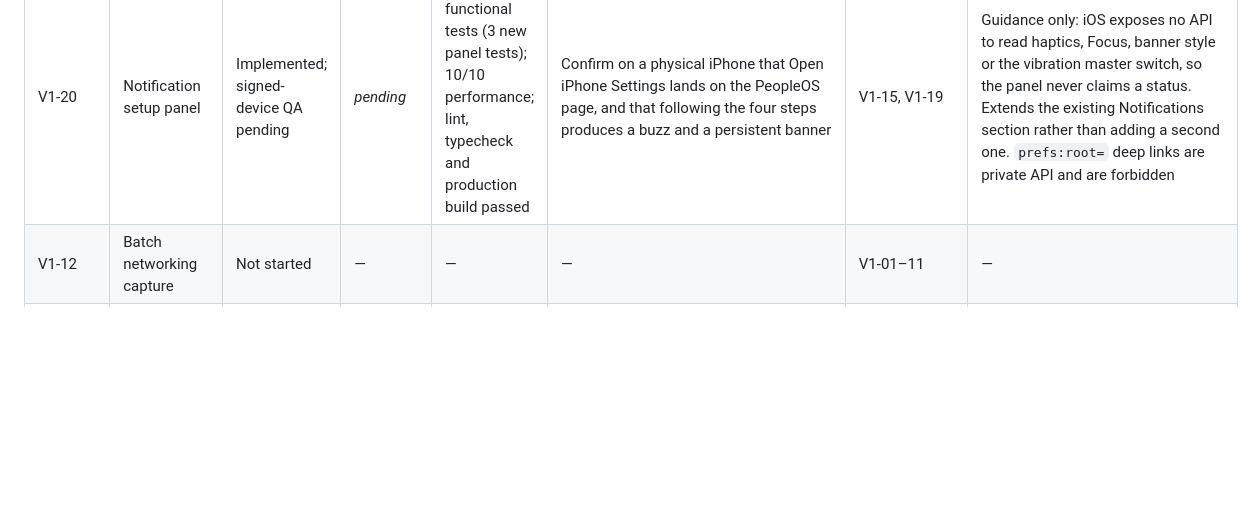
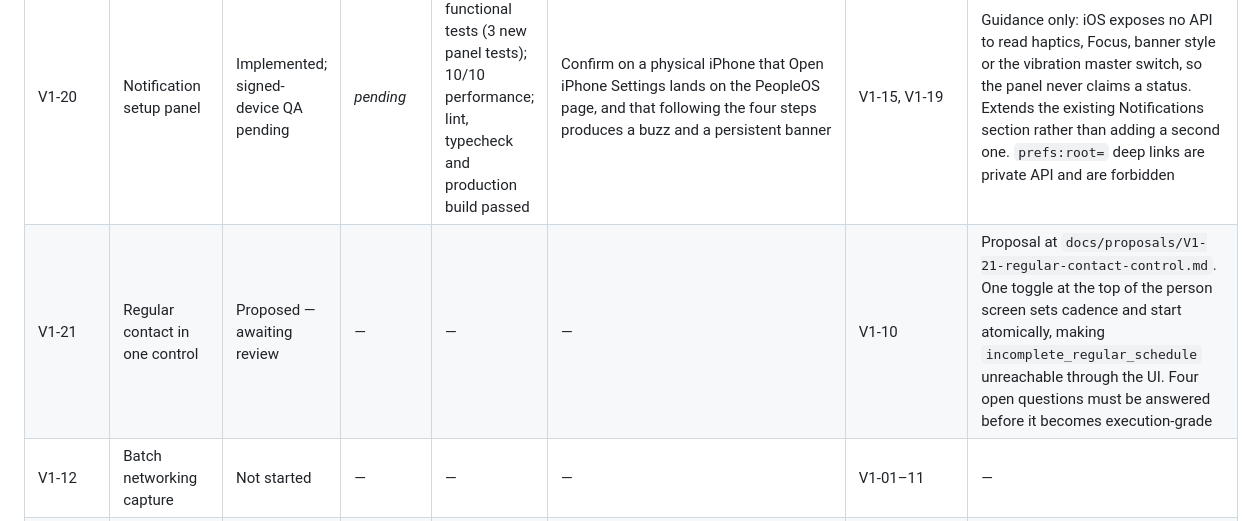
Before and after one commit to drlizlondon/peopleos, a Markdown page: PACKAGE_STATUS.md, the part around the change. Rendered like a GitHub page; blank space fills up the shorter version.

```diff
--- a/PACKAGE_STATUS.md
+++ b/PACKAGE_STATUS.md
@@ -23,6 +23,7 @@ Historical implementation ledger only. Counts and commit IDs below record the pa
 | V1-R5 | One navigation substrate | Not started | — | — | — | V1-R1 | Enables the `history.state` lint rule; must land before V1-12 |
 | V1-15 | Today reminder cycle | Implemented; signed-device QA pending | _pending_ | 855 functional tests (850 existing + 5 new adapter tests) plus 8 new reminder-cycle tests; 10/10 performance tests; lint, typecheck and production build passed | Physical-iPhone/TestFlight delivery of the View Today and Not Now actions, the three-hourly ladder, the 22:00 cut-off, and cancellation on reopening remains blocked on distribution signing | V1-14 | POS-D048. Reminder every 3 hours from the configured time, hard stop before 22:00, `View Today` / `Not Now` actions, cycle ended only by opening PeopleOS. Ladder is pre-installed because iOS cannot evaluate Today at delivery time and dismiss/ignore/Not Now are behaviourally identical. One in-memory local date is the whole state model — nothing persisted, backed up or synced. No overdue state; notifications never mutate Today |
 | V1-20 | Notification setup panel | Implemented; signed-device QA pending | _pending_ | 859 functional tests (3 new panel tests); 10/10 performance; lint, typecheck and production build passed | Confirm on a physical iPhone that Open iPhone Settings lands on the PeopleOS page, and that following the four steps produces a buzz and a persistent banner | V1-15, V1-19 | Guidance only: iOS exposes no API to read haptics, Focus, banner style or the vibration master switch, so the panel never claims a status. Extends the existing Notifications section rather than adding a second one. `prefs:root=` deep links are private API and are forbidden |
+| V1-21 | Regular contact in one control | Proposed — awaiting review | — | — | — | V1-10 | Proposal at `docs/proposals/V1-21-regular-contact-control.md`. One toggle at the top of the person screen sets cadence and start atomically, making `incomplete_regular_schedule` unreachable through the UI. Four open questions must be answered before it becomes execution-grade |
 | V1-12 | Batch networking capture | Not started | — | — | — | V1-01–11 | — |
 | V1-16 | My Card and vCard export | Not started | — | — | — | V1-01–11 | POS-D049. The owner record PeopleOS has never had; prerequisite for any sharing and the seed of later backend identity. Claims the vCard export deferred from V1-13. Schema migration + backup/restore + iCloud replication contract; no transport, no deep links, no accounts |
 | V1-17 | Contact exchange | Not started | — | — | — | V1-16 | POS-D049. Self-contained link in the URL fragment, rendered as QR and shared through the iOS share sheet; system Camera opens it via Associated Domains, so no camera permission and no bundled scanner. Receives, reviews, writes to iPhone Contacts through the existing `createContact` boundary. One-directional; web fallback for recipients without the app |
```
Also changed, not shown: docs/proposals/V1-21-regular-contact-control.md (added, +102 -0 lines).
